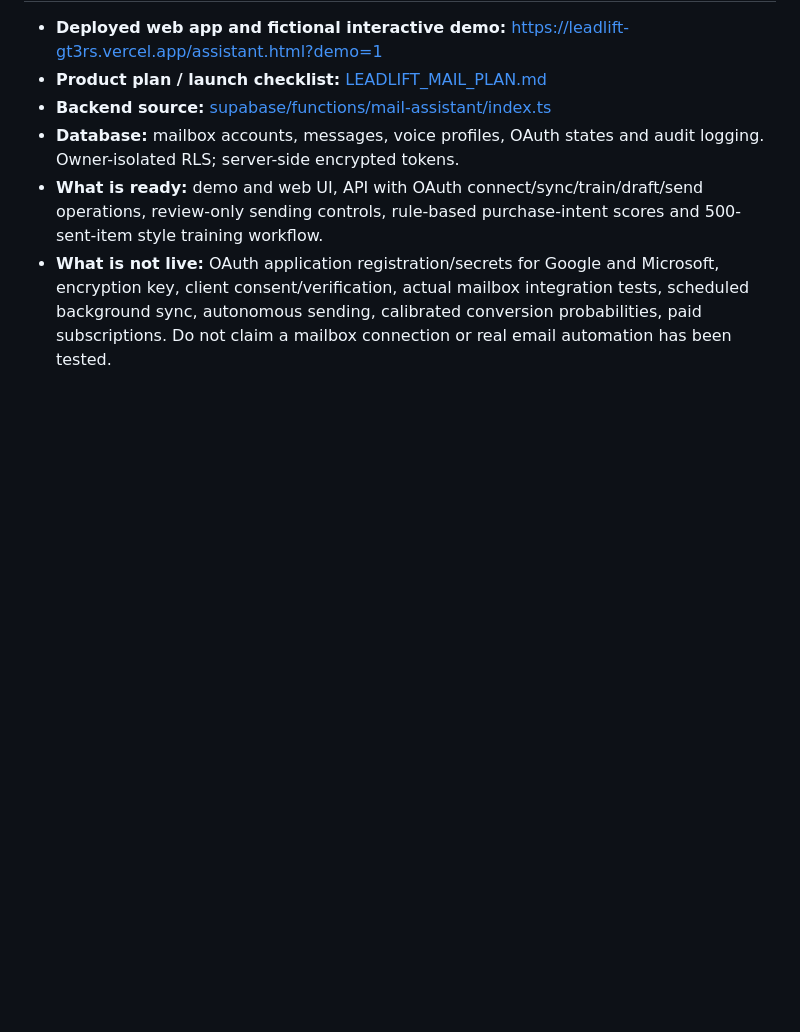
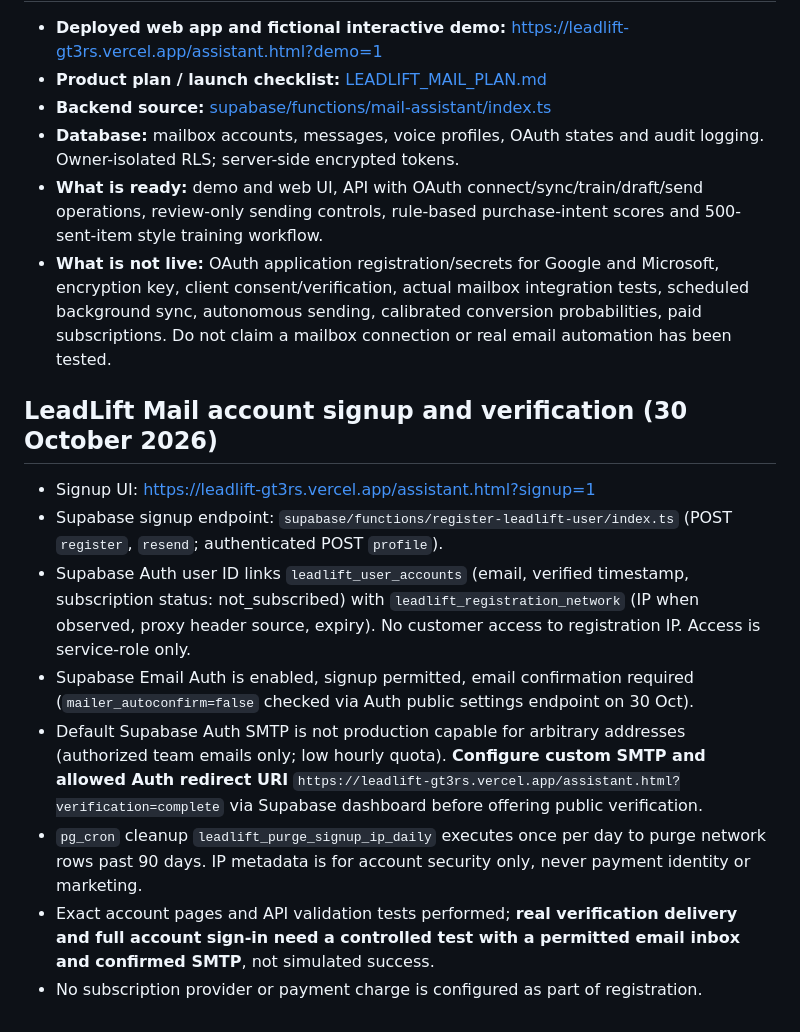
Before and after one commit to eithanbat-bot/gt3rs-dream, a Markdown page: README.md, the part around the change. Drawn GitHub-style; blank space fills up the shorter version.

Commit message:
Document signup verification, private IP retention and production SMTP dependency

```diff
--- a/README.md
+++ b/README.md
@@ -55,3 +55,13 @@ GitHub repository is the Vercel production source. The app is a static HTML/CSS/
 - **Database:** mailbox accounts, messages, voice profiles, OAuth states and audit logging. Owner-isolated RLS; server-side encrypted tokens.
 - **What is ready:** demo and web UI, API with OAuth connect/sync/train/draft/send operations, review-only sending controls, rule-based purchase-intent scores and 500-sent-item style training workflow.
 - **What is not live:** OAuth application registration/secrets for Google and Microsoft, encryption key, client consent/verification, actual mailbox integration tests, scheduled background sync, autonomous sending, calibrated conversion probabilities, paid subscriptions. Do not claim a mailbox connection or real email automation has been tested.
+
+## LeadLift Mail account signup and verification (30 October 2026)
+- Signup UI: https://leadlift-gt3rs.vercel.app/assistant.html?signup=1
+- Supabase signup endpoint: `supabase/functions/register-leadlift-user/index.ts` (POST `register`, `resend`; authenticated POST `profile`).
+- Supabase Auth user ID links `leadlift_user_accounts` (email, verified timestamp, subscription status: not_subscribed) with `leadlift_registration_network` (IP when observed, proxy header source, expiry). No customer access to registration IP. Access is service-role only.
+- Supabase Email Auth is enabled, signup permitted, email confirmation required (`mailer_autoconfirm=false` checked via Auth public settings endpoint on 30 Oct).
+- Default Supabase Auth SMTP is not production capable for arbitrary addresses (authorized team emails only; low hourly quota). **Configure custom SMTP and allowed Auth redirect URI** `https://leadlift-gt3rs.vercel.app/assistant.html?verification=complete` via Supabase dashboard before offering public verification.
+- `pg_cron` cleanup `leadlift_purge_signup_ip_daily` executes once per day to purge network rows past 90 days. IP metadata is for account security only, never payment identity or marketing.
+- Exact account pages and API validation tests performed; **real verification delivery and full account sign-in need a controlled test with a permitted email inbox and confirmed SMTP**, not simulated success.
+- No subscription provider or payment charge is configured as part of registration.
```
